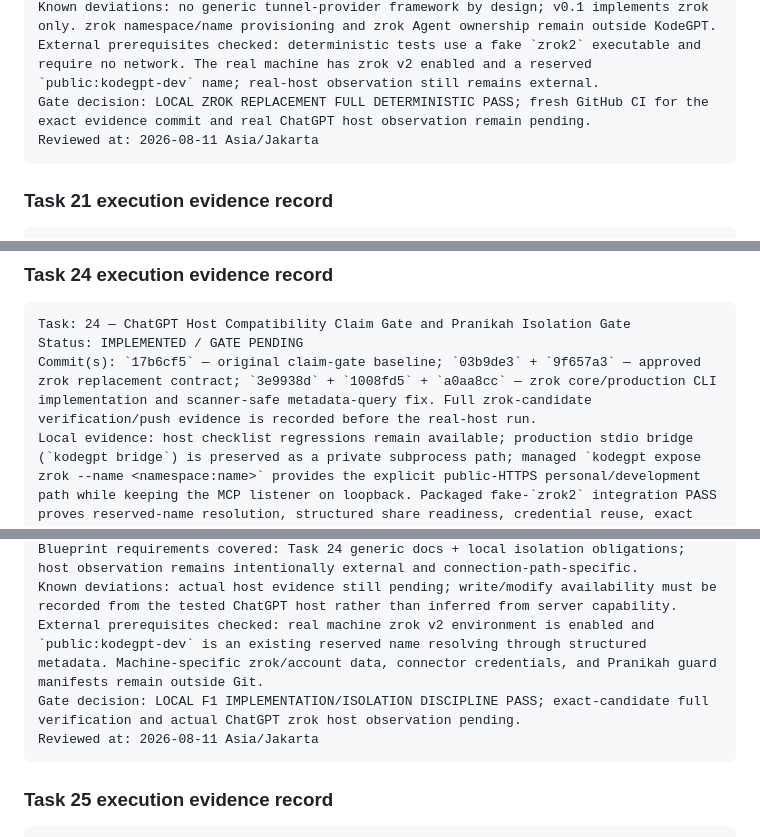
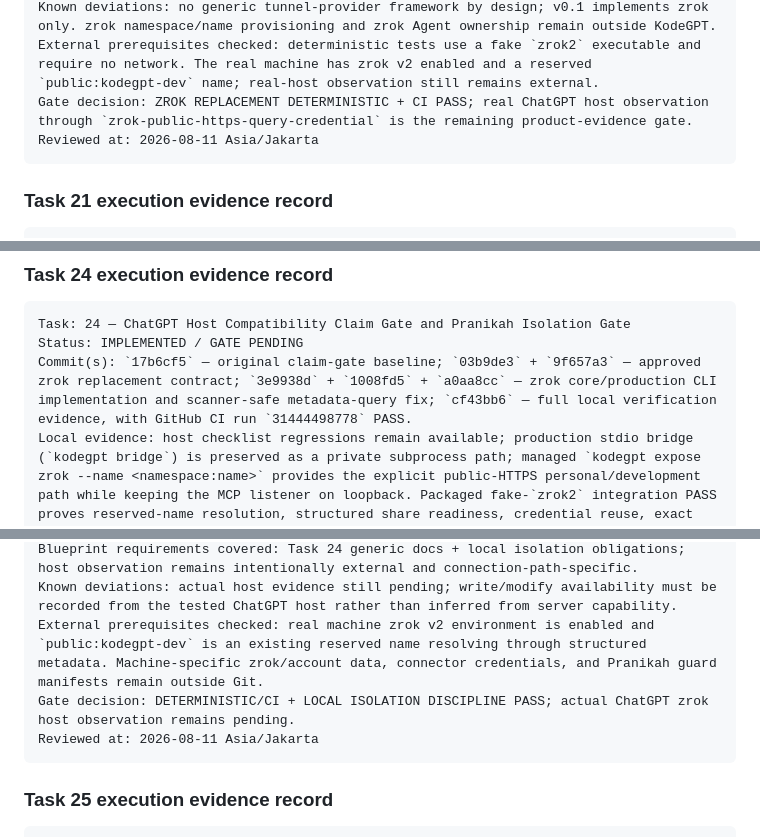
Before and after one commit to 2ndworld/kodeGPT, a Markdown page: docs/implementation/v0.1-execution-tracker.md, 3 parts joined by grey strips. Rendered like a GitHub page.

````diff
--- a/docs/implementation/v0.1-execution-tracker.md
+++ b/docs/implementation/v0.1-execution-tracker.md
@@ -562,7 +562,7 @@ Changed files reviewed: existing Batch E/auth/start infrastructure plus `apps/cl
 Blueprint requirements covered: Tasks 19.1–19.14 and amended 20.1–20.8 local behavior PASS under the zrok replacement design.
 Known deviations: no generic tunnel-provider framework by design; v0.1 implements zrok only. zrok namespace/name provisioning and zrok Agent ownership remain outside KodeGPT.
 External prerequisites checked: deterministic tests use a fake `zrok2` executable and require no network. The real machine has zrok v2 enabled and a reserved `public:kodegpt-dev` name; real-host observation still remains external.
-Gate decision: LOCAL ZROK REPLACEMENT FULL DETERMINISTIC PASS; fresh GitHub CI for the exact evidence commit and real ChatGPT host observation remain pending.
+Gate decision: ZROK REPLACEMENT DETERMINISTIC + CI PASS; real ChatGPT host observation through `zrok-public-https-query-credential` is the remaining product-evidence gate.
 Reviewed at: 2026-08-11 Asia/Jakarta
 ```
 
@@ -623,7 +623,7 @@ Reviewed at: 2026-08-10 Asia/Jakarta
 ```text
 Task: 24 — ChatGPT Host Compatibility Claim Gate and Pranikah Isolation Gate
 Status: IMPLEMENTED / GATE PENDING
-Commit(s): `17b6cf5` — original claim-gate baseline; `03b9de3` + `9f657a3` — approved zrok replacement contract; `3e9938d` + `1008fd5` + `a0aa8cc` — zrok core/production CLI implementation and scanner-safe metadata-query fix. Full zrok-candidate verification/push evidence is recorded before the real-host run.
+Commit(s): `17b6cf5` — original claim-gate baseline; `03b9de3` + `9f657a3` — approved zrok replacement contract; `3e9938d` + `1008fd5` + `a0aa8cc` — zrok core/production CLI implementation and scanner-safe metadata-query fix; `cf43bb6` — full local verification evidence, with GitHub CI run `31444498778` PASS.
 Local evidence: host checklist regressions remain available; production stdio bridge (`kodegpt bridge`) is preserved as a private subprocess path; managed `kodegpt expose zrok --name <namespace:name>` provides the explicit public-HTTPS personal/development path while keeping the MCP listener on loopback. Packaged fake-`zrok2` integration PASS proves reserved-name resolution, structured share readiness, credential reuse, exact local supervision, and process lifecycle without claiming real ChatGPT observation.
 Isolation evidence: prior Pranikah guard evidence remains historical only. A fresh BEFORE/AFTER pair is mandatory around the real zrok host test for the exact candidate commit.
 Claim discipline: neither the private stdio path nor `zrok-public-https-query-credential` has yet been observed from the target ChatGPT host for this exact replacement state, therefore CHATGPT_HOST_OBSERVED and WRITE_OBSERVED remain prohibited claims.
@@ -631,7 +631,7 @@ Changed files reviewed: docs/compatibility/chatgpt.md; bridge/start/expose CLI p
 Blueprint requirements covered: Task 24 generic docs + local isolation obligations; host observation remains intentionally external and connection-path-specific.
 Known deviations: actual host evidence still pending; write/modify availability must be recorded from the tested ChatGPT host rather than inferred from server capability.
 External prerequisites checked: real machine zrok v2 environment is enabled and `public:kodegpt-dev` is an existing reserved name resolving through structured metadata. Machine-specific zrok/account data, connector credentials, and Pranikah guard manifests remain outside Git.
-Gate decision: LOCAL F1 IMPLEMENTATION/ISOLATION DISCIPLINE PASS; exact-candidate full verification and actual ChatGPT zrok host observation pending.
+Gate decision: DETERMINISTIC/CI + LOCAL ISOLATION DISCIPLINE PASS; actual ChatGPT zrok host observation remains pending.
 Reviewed at: 2026-08-11 Asia/Jakarta
 ```
 
````
Also changed, not shown: other parts of docs/implementation/v0.1-execution-tracker.md (+5 -5 lines).
